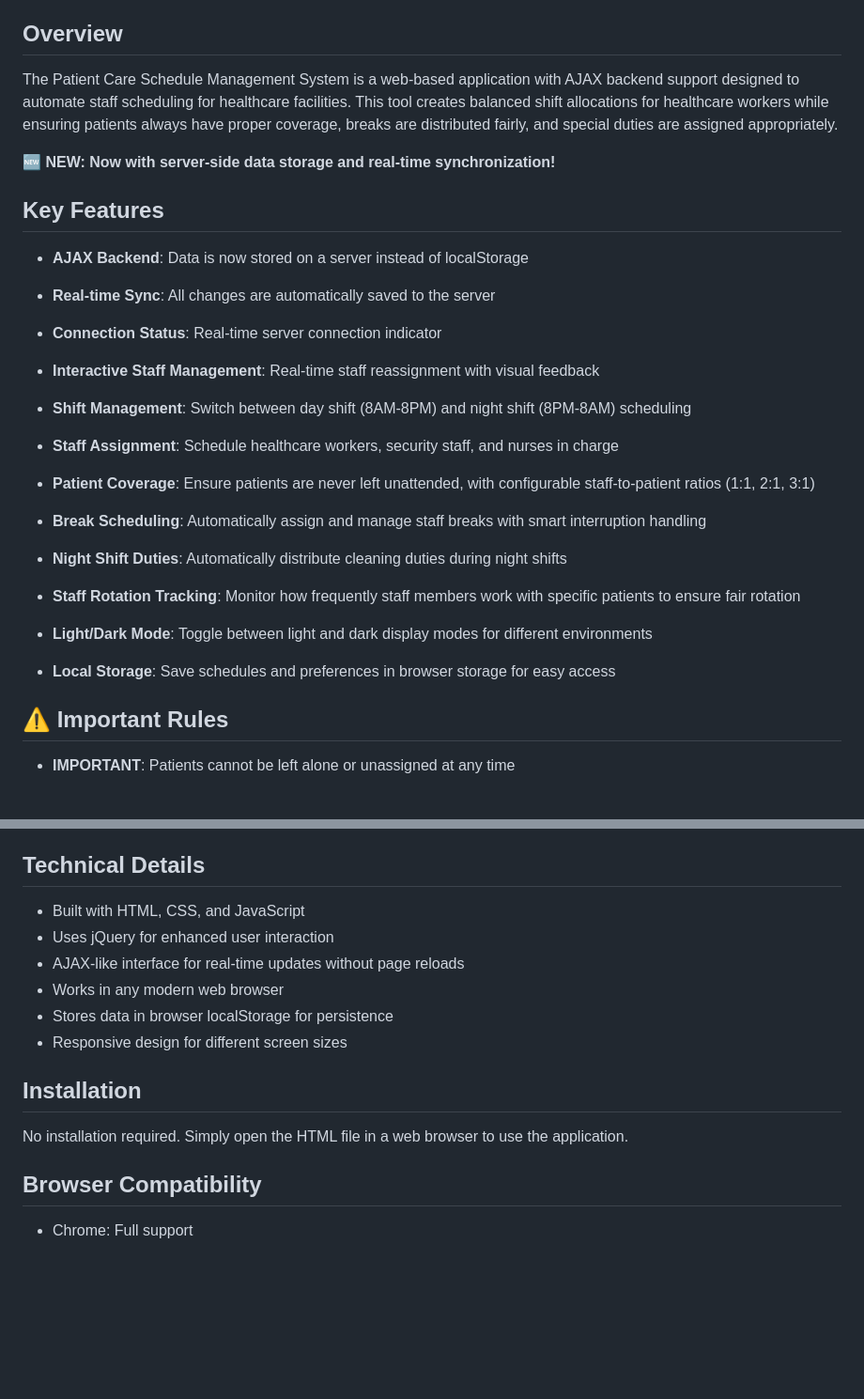
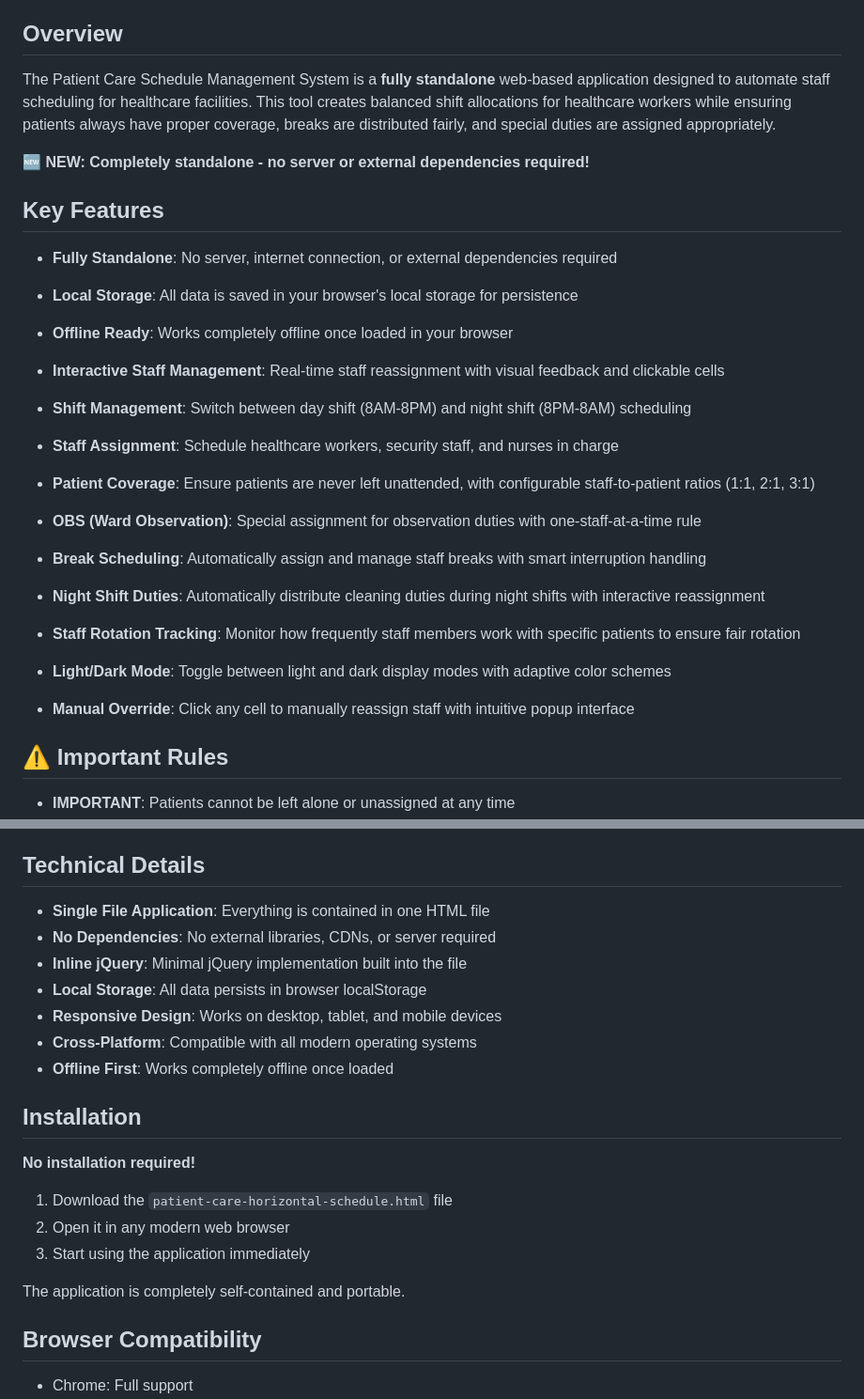
Before and after one commit to FrancyAlinston/PatientCareSchedule, a Markdown page: README.md, 2 parts joined by grey strips. Shown: that part at 94% size. Drawn GitHub-style; blank space fills up the shorter version.

```diff
--- a/README.md
+++ b/README.md
@@ -4,25 +4,26 @@
 
 ## Overview
 
-The Patient Care Schedule Management System is a web-based application with AJAX backend support designed to automate staff scheduling for healthcare facilities. This tool creates balanced shift allocations for healthcare workers while ensuring patients always have proper coverage, breaks are distributed fairly, and special duties are assigned appropriately.
+The Patient Care Schedule Management System is a **fully standalone** web-based application designed to automate staff scheduling for healthcare facilities. This tool creates balanced shift allocations for healthcare workers while ensuring patients always have proper coverage, breaks are distributed fairly, and special duties are assigned appropriately.
 
-**🆕 NEW: Now with server-side data storage and real-time synchronization!**
+**🆕 NEW: Completely standalone - no server or external dependencies required!**
 
 ## Key Features
 
-- **AJAX Backend**: Data is now stored on a server instead of localStorage
-- **Real-time Sync**: All changes are automatically saved to the server
-- **Connection Status**: Real-time server connection indicator
+- **Fully Standalone**: No server, internet connection, or external dependencies required
+- **Local Storage**: All data is saved in your browser's local storage for persistence
+- **Offline Ready**: Works completely offline once loaded in your browser
 
-- **Interactive Staff Management**: Real-time staff reassignment with visual feedback
+- **Interactive Staff Management**: Real-time staff reassignment with visual feedback and clickable cells
 - **Shift Management**: Switch between day shift (8AM-8PM) and night shift (8PM-8AM) scheduling
 - **Staff Assignment**: Schedule healthcare workers, security staff, and nurses in charge
 - **Patient Coverage**: Ensure patients are never left unattended, with configurable staff-to-patient ratios (1:1, 2:1, 3:1)
+- **OBS (Ward Observation)**: Special assignment for observation duties with one-staff-at-a-time rule
 - **Break Scheduling**: Automatically assign and manage staff breaks with smart interruption handling
-- **Night Shift Duties**: Automatically distribute cleaning duties during night shifts
+- **Night Shift Duties**: Automatically distribute cleaning duties during night shifts with interactive reassignment
 - **Staff Rotation Tracking**: Monitor how frequently staff members work with specific patients to ensure fair rotation
-- **Light/Dark Mode**: Toggle between light and dark display modes for different environments
-- **Local Storage**: Save schedules and preferences in browser storage for easy access
+- **Light/Dark Mode**: Toggle between light and dark display modes with adaptive color schemes
+- **Manual Override**: Click any cell to manually reassign staff with intuitive popup interface
 
 ## ⚠️ Important Rules
 
@@ -79,16 +97,23 @@ Security personnel have specialized schedules that incorporate both security dut
 
 ## Technical Details
 
-- Built with HTML, CSS, and JavaScript
-- Uses jQuery for enhanced user interaction
-- AJAX-like interface for real-time updates without page reloads
-- Works in any modern web browser
-- Stores data in browser localStorage for persistence
-- Responsive design for different screen sizes
+- **Single File Application**: Everything is contained in one HTML file
+- **No Dependencies**: No external libraries, CDNs, or server required
+- **Inline jQuery**: Minimal jQuery implementation built into the file
+- **Local Storage**: All data persists in browser localStorage
+- **Responsive Design**: Works on desktop, tablet, and mobile devices
+- **Cross-Platform**: Compatible with all modern operating systems
+- **Offline First**: Works completely offline once loaded
 
 ## Installation
 
-No installation required. Simply open the HTML file in a web browser to use the application.
+**No installation required!**
+
+1. Download the `patient-care-horizontal-schedule.html` file
+2. Open it in any modern web browser
+3. Start using the application immediately
+
+The application is completely self-contained and portable.
 
 ## Browser Compatibility
 
```
Also changed, not shown: other parts of README.md (+80 -76 lines).
